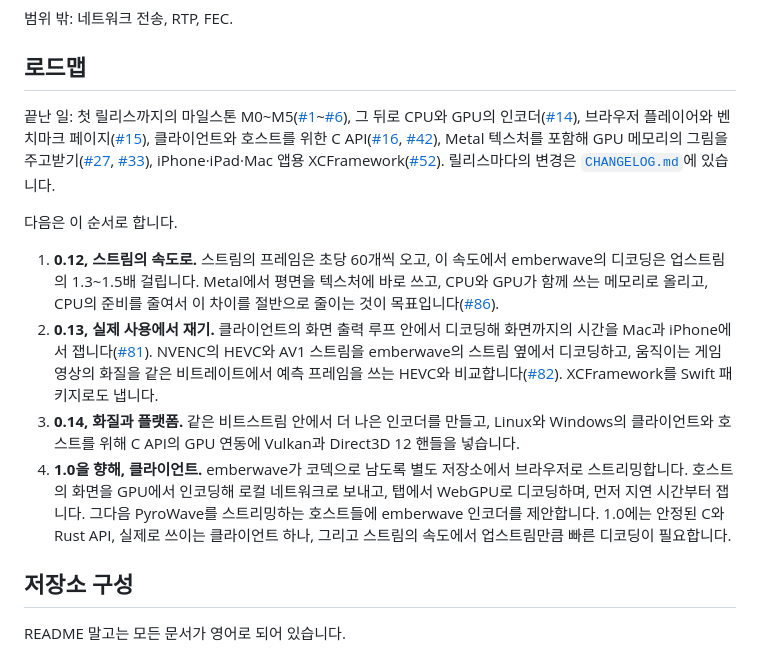
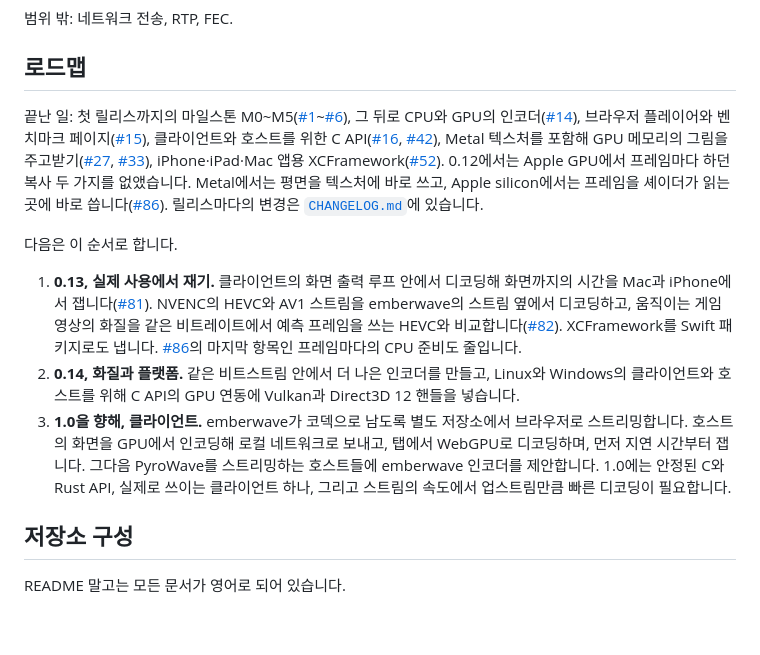
Before and after one commit to with-developer/emberwave, a Markdown page: README.ko.md, the part around the change. Rendered like a GitHub page; blank space fills up the shorter version.

```diff
--- a/README.ko.md
+++ b/README.ko.md
@@ -138,14 +138,13 @@ iPhone 17의 Safari에서 [벤치마크 페이지](https://with-developer.github
 
 ## 로드맵
 
-끝난 일: 첫 릴리스까지의 마일스톤 M0~M5([#1](https://github.com/with-developer/emberwave/issues/1)~[#6](https://github.com/with-developer/emberwave/issues/6)), 그 뒤로 CPU와 GPU의 인코더([#14](https://github.com/with-developer/emberwave/issues/14)), 브라우저 플레이어와 벤치마크 페이지([#15](https://github.com/with-developer/emberwave/issues/15)), 클라이언트와 호스트를 위한 C API([#16](https://github.com/with-developer/emberwave/issues/16), [#42](https://github.com/with-developer/emberwave/issues/42)), Metal 텍스처를 포함해 GPU 메모리의 그림을 주고받기([#27](https://github.com/with-developer/emberwave/issues/27), [#33](https://github.com/with-developer/emberwave/issues/33)), iPhone·iPad·Mac 앱용 XCFramework([#52](https://github.com/with-developer/emberwave/issues/52)). 릴리스마다의 변경은 [`CHANGELOG.md`](CHANGELOG.md)에 있습니다.
+끝난 일: 첫 릴리스까지의 마일스톤 M0~M5([#1](https://github.com/with-developer/emberwave/issues/1)~[#6](https://github.com/with-developer/emberwave/issues/6)), 그 뒤로 CPU와 GPU의 인코더([#14](https://github.com/with-developer/emberwave/issues/14)), 브라우저 플레이어와 벤치마크 페이지([#15](https://github.com/with-developer/emberwave/issues/15)), 클라이언트와 호스트를 위한 C API([#16](https://github.com/with-developer/emberwave/issues/16), [#42](https://github.com/with-developer/emberwave/issues/42)), Metal 텍스처를 포함해 GPU 메모리의 그림을 주고받기([#27](https://github.com/with-developer/emberwave/issues/27), [#33](https://github.com/with-developer/emberwave/issues/33)), iPhone·iPad·Mac 앱용 XCFramework([#52](https://github.com/with-developer/emberwave/issues/52)). 0.12에서는 Apple GPU에서 프레임마다 하던 복사 두 가지를 없앴습니다. Metal에서는 평면을 텍스처에 바로 쓰고, Apple silicon에서는 프레임을 셰이더가 읽는 곳에 바로 씁니다([#86](https://github.com/with-developer/emberwave/issues/86)). 릴리스마다의 변경은 [`CHANGELOG.md`](CHANGELOG.md)에 있습니다.
 
 다음은 이 순서로 합니다.
 
-1. **0.12, 스트림의 속도로.** 스트림의 프레임은 초당 60개씩 오고, 이 속도에서 emberwave의 디코딩은 업스트림의 1.3~1.5배 걸립니다. Metal에서 평면을 텍스처에 바로 쓰고, CPU와 GPU가 함께 쓰는 메모리로 올리고, CPU의 준비를 줄여서 이 차이를 절반으로 줄이는 것이 목표입니다([#86](https://github.com/with-developer/emberwave/issues/86)).
-2. **0.13, 실제 사용에서 재기.** 클라이언트의 화면 출력 루프 안에서 디코딩해 화면까지의 시간을 Mac과 iPhone에서 잽니다([#81](https://github.com/with-developer/emberwave/issues/81)). NVENC의 HEVC와 AV1 스트림을 emberwave의 스트림 옆에서 디코딩하고, 움직이는 게임 영상의 화질을 같은 비트레이트에서 예측 프레임을 쓰는 HEVC와 비교합니다([#82](https://github.com/with-developer/emberwave/issues/82)). XCFramework를 Swift 패키지로도 냅니다.
-3. **0.14, 화질과 플랫폼.** 같은 비트스트림 안에서 더 나은 인코더를 만들고, Linux와 Windows의 클라이언트와 호스트를 위해 C API의 GPU 연동에 Vulkan과 Direct3D 12 핸들을 넣습니다.
-4. **1.0을 향해, 클라이언트.** emberwave가 코덱으로 남도록 별도 저장소에서 브라우저로 스트리밍합니다. 호스트의 화면을 GPU에서 인코딩해 로컬 네트워크로 보내고, 탭에서 WebGPU로 디코딩하며, 먼저 지연 시간부터 잽니다. 그다음 PyroWave를 스트리밍하는 호스트들에 emberwave 인코더를 제안합니다. 1.0에는 안정된 C와 Rust API, 실제로 쓰이는 클라이언트 하나, 그리고 스트림의 속도에서 업스트림만큼 빠른 디코딩이 필요합니다.
+1. **0.13, 실제 사용에서 재기.** 클라이언트의 화면 출력 루프 안에서 디코딩해 화면까지의 시간을 Mac과 iPhone에서 잽니다([#81](https://github.com/with-developer/emberwave/issues/81)). NVENC의 HEVC와 AV1 스트림을 emberwave의 스트림 옆에서 디코딩하고, 움직이는 게임 영상의 화질을 같은 비트레이트에서 예측 프레임을 쓰는 HEVC와 비교합니다([#82](https://github.com/with-developer/emberwave/issues/82)). XCFramework를 Swift 패키지로도 냅니다. [#86](https://github.com/with-developer/emberwave/issues/86)의 마지막 항목인 프레임마다의 CPU 준비도 줄입니다.
+2. **0.14, 화질과 플랫폼.** 같은 비트스트림 안에서 더 나은 인코더를 만들고, Linux와 Windows의 클라이언트와 호스트를 위해 C API의 GPU 연동에 Vulkan과 Direct3D 12 핸들을 넣습니다.
+3. **1.0을 향해, 클라이언트.** emberwave가 코덱으로 남도록 별도 저장소에서 브라우저로 스트리밍합니다. 호스트의 화면을 GPU에서 인코딩해 로컬 네트워크로 보내고, 탭에서 WebGPU로 디코딩하며, 먼저 지연 시간부터 잽니다. 그다음 PyroWave를 스트리밍하는 호스트들에 emberwave 인코더를 제안합니다. 1.0에는 안정된 C와 Rust API, 실제로 쓰이는 클라이언트 하나, 그리고 스트림의 속도에서 업스트림만큼 빠른 디코딩이 필요합니다.
 
 ## 저장소 구성
 
```
Also changed, not shown: README.md (+4 -5 lines).
